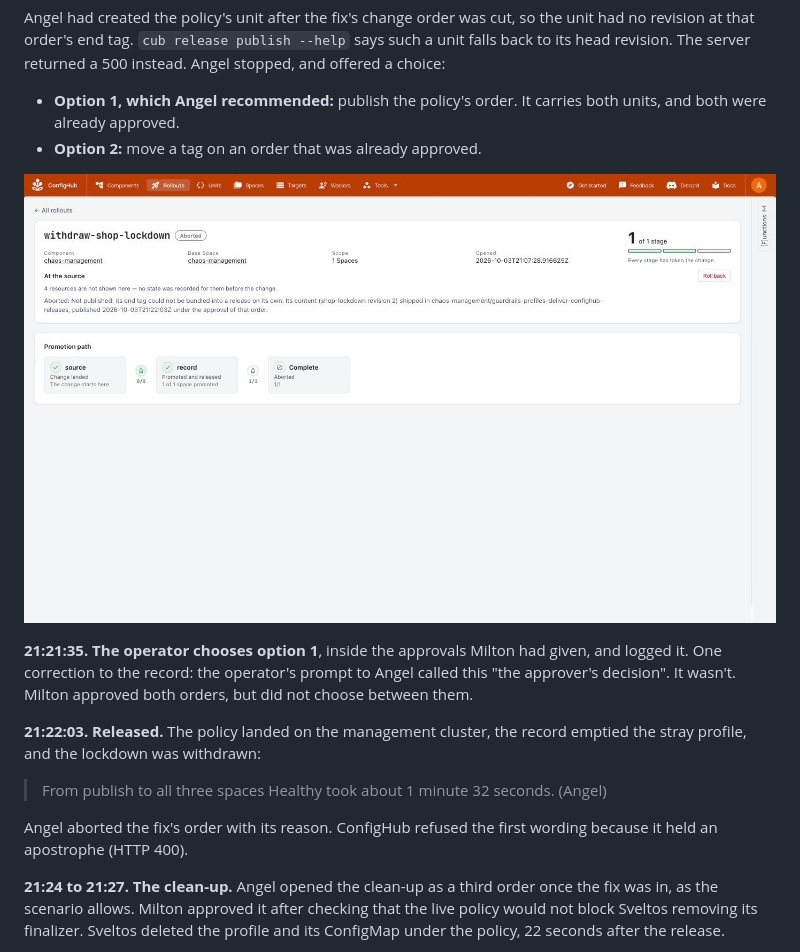
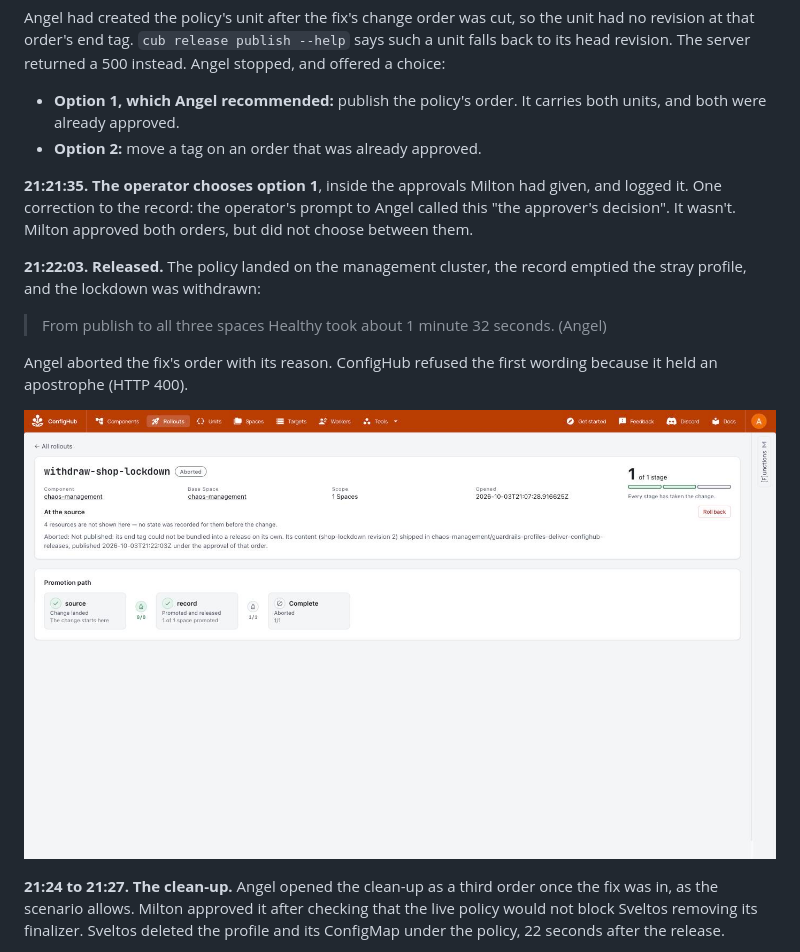
Before and after one commit to confighub/sveltos-confighub, a Markdown page: demo/diary/verification-run.md, the part around the change. Rendered like a GitHub page.

Commit message:
demo/diary: place the aborted order's screenshot after the abort
Co-Authored-By: Claude Opus 5.5 <noreply@anthropic.com>

```diff
--- a/demo/diary/verification-run.md
+++ b/demo/diary/verification-run.md
@@ -292,8 +292,6 @@ instead. Angel stopped, and offered a choice:
   both units, and both were already approved.
 - **Option 2:** move a tag on an order that was already approved.
 
-![The fix's order, aborted with the reason Angel gave: its content shipped in the policy's order](images/r2-gui-unpublished-fix.jpg)
-
 **21:21:35. The operator chooses option 1**, inside the approvals Milton had
 given, and logged it. One correction to the record: the operator's prompt to
 Angel called this "the approver's decision". It wasn't. Milton approved both
@@ -307,6 +305,8 @@ emptied the stray profile, and the lockdown was withdrawn:
 
 Angel aborted the fix's order with its reason. ConfigHub refused the first
 wording because it held an apostrophe (HTTP 400).
+
+![The fix's order, aborted with the reason Angel gave: its content shipped in the policy's order](images/r2-gui-unpublished-fix.jpg)
 
 **21:24 to 21:27. The clean-up.** Angel opened the clean-up as a third order
 once the fix was in, as the scenario allows. Milton approved it after checking
```
